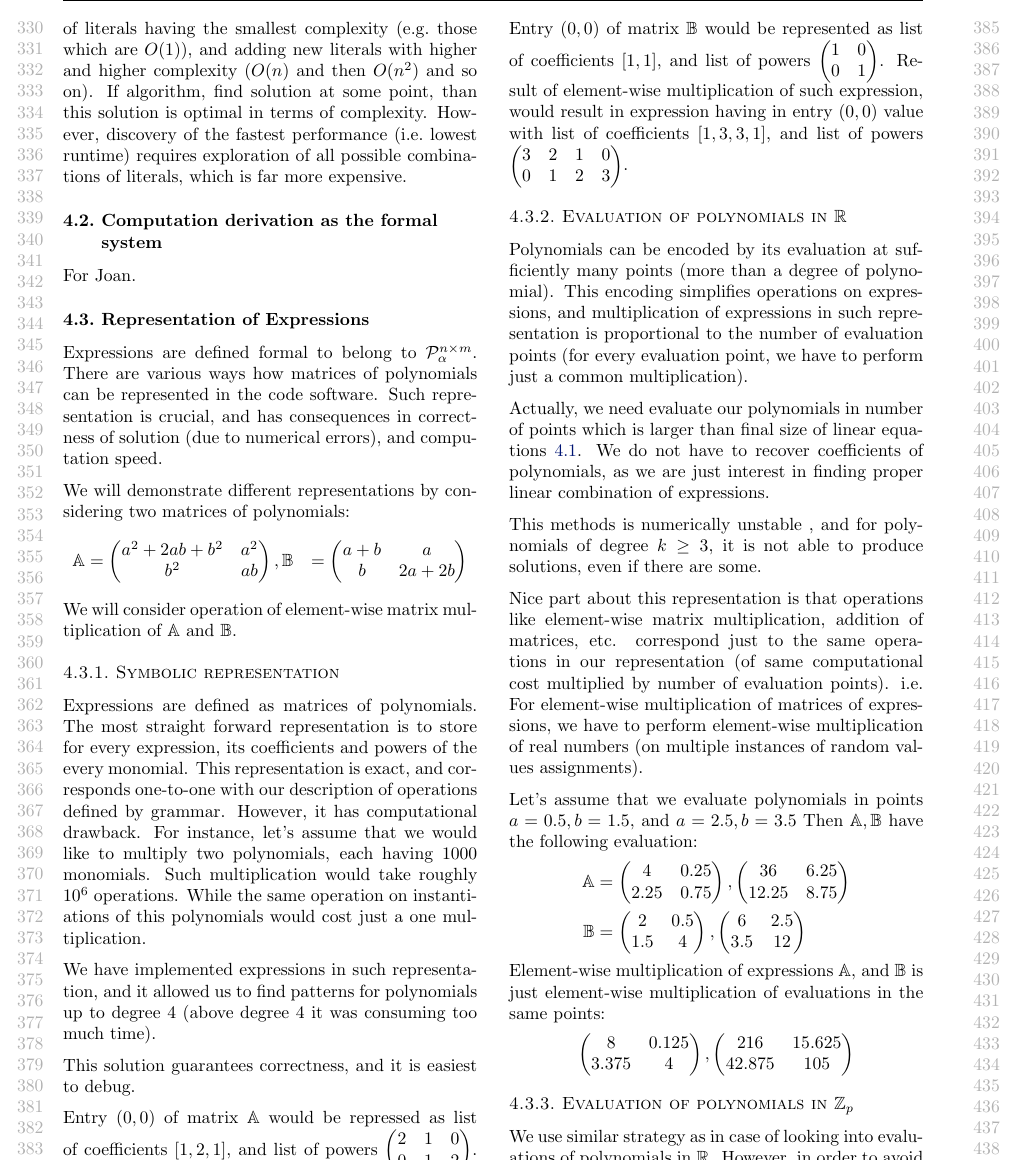
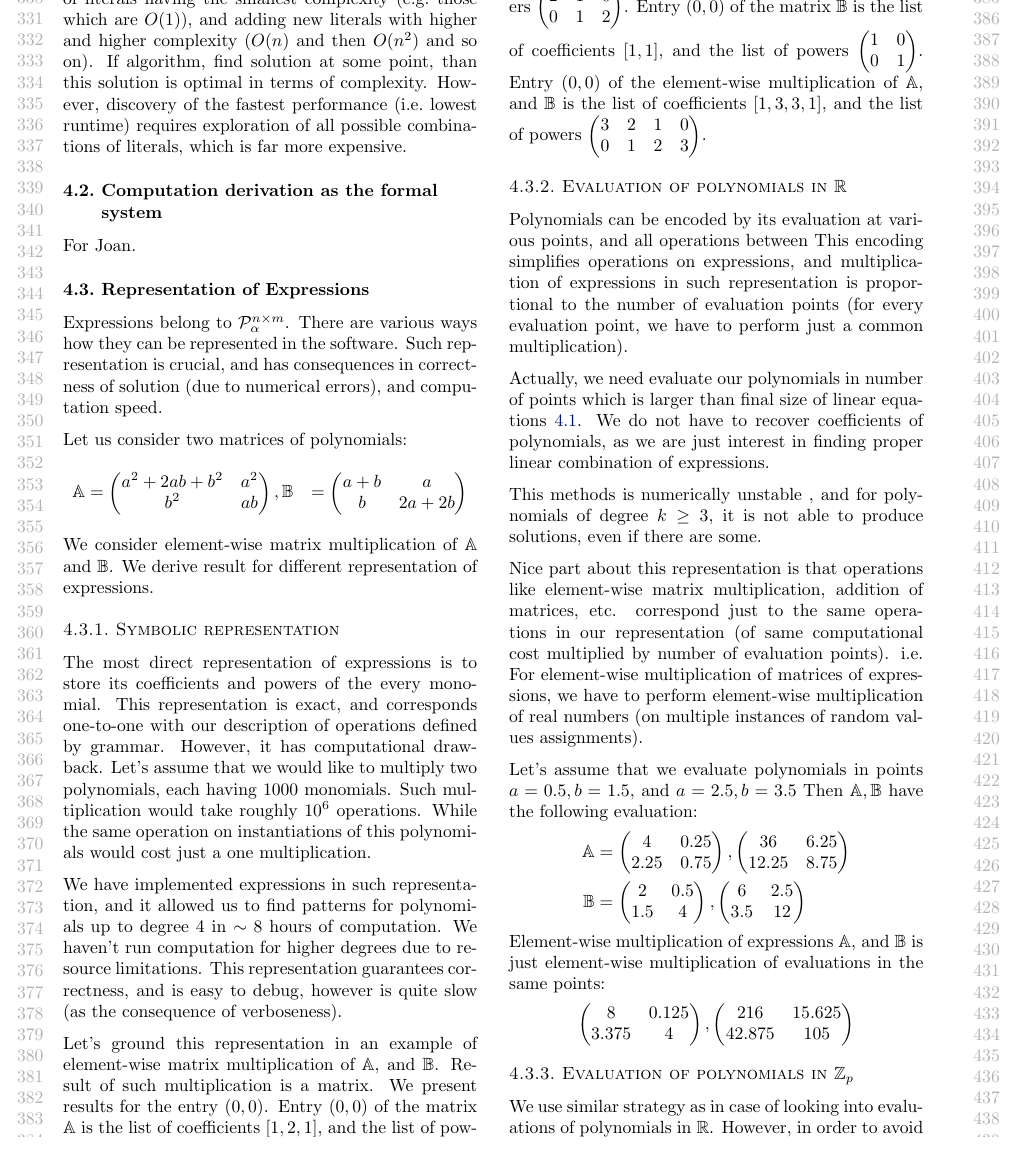
Before and after one commit to wojzaremba/symbolic, a LaTeX paper (paper/symbolic.tex, which reads paper/admissible_computation.tex): part of page 4 of 9, cut at the place of the change. Compiled offline with pdfLaTeX.

Commit message:
Changes in symbolic representation of expression. Missing proofreading of rest of representations.

```diff
--- a/paper/admissible_computation.tex
+++ b/paper/admissible_computation.tex
@@ -137,42 +137,45 @@ For Joan.
 
 \subsection{Representation of Expressions}
 %Rob: I did not understand this entire section.
-Expressions are defined formal to belong to $\mathcal{P}^{n \times m}_\alpha$. There are various
-ways how matrices of polynomials can be represented in the code software. Such representation is crucial, and has consequences in
- correctness of solution (due to numerical errors), and computation speed.
+Expressions belong to $\mathcal{P}^{n \times m}_\alpha$. There are various
+ways how they can be represented in the software. Such representation is crucial, and has consequences in
+correctness of solution (due to numerical errors), and computation speed.
 
-We will demonstrate different representations by considering two matrices of polynomials:
+Let us consider two matrices of polynomials:
 \begin{align*}
 \mathbb{A} &= \begin{pmatrix} a^2 + 2ab + b^2 & a^2\\ b^2 & ab \end{pmatrix}, \mathbb{B} &= \begin{pmatrix} a + b & a\\ b & 2a + 2b \end{pmatrix}
 \end{align*}
-We will consider operation of element-wise matrix multiplication of $\mathbb{A}$ and $\mathbb{B}$.
+We consider element-wise matrix multiplication of $\mathbb{A}$ and $\mathbb{B}$. We derive result for different representation of expressions.
+
+
 
 \subsubsection{Symbolic representation}
-Expressions are defined as matrices of polynomials. The most straight forward
-representation is to store for every expression, its coefficients and powers of the every monomial.
+The most direct representation of expressions is to store its coefficients and powers of the every monomial.
 This representation is exact, and corresponds one-to-one with our description of operations
 defined by grammar. However, it has computational drawback.
-For instance, let's assume that we would like to multiply two polynomials, each having $1000$ monomials.
+Let's assume that we would like to multiply two polynomials, each having $1000$ monomials.
 Such multiplication would take roughly $10^6$ operations. While the same operation on instantiations of
 this polynomials would cost just a one multiplication.
 
 
 We have implemented expressions in such representation, and it allowed us
-to find patterns for polynomials up to degree $4$ (above degree $4$ it was consuming too much time).
+to find patterns for polynomials up to degree $4$ in $\sim 8$ hours of computation. We haven't run computation for
+higher degrees due to resource limitations. This representation guarantees correctness, and is easy to debug, however
+is quite slow (as the consequence of verboseness).
 
-This solution guarantees correctness, and it is easiest to debug.
-
-Entry $(0, 0)$ of matrix $\mathbb{A}$ would be repressed as list of coefficients $[1, 2, 1]$, and list
-of powers $\begin{pmatrix} 2 & 1 & 0\\ 0 & 1 & 2 \end{pmatrix}$. Entry $(0, 0)$ of matrix $\mathbb{B}$ would
-be represented as list of coefficients $[1, 1]$, and list of powers
-$\begin{pmatrix} 1 & 0 \\ 0 & 1 \end{pmatrix}$. Result of element-wise multiplication of such expression,
-would result in expression having in entry $(0, 0)$ value with list of coefficients $[1, 3, 3, 1]$, and
-list of powers $\begin{pmatrix} 3 & 2 & 1 & 0 \\ 0 & 1 & 2 & 3 \end{pmatrix}$.
+Let's ground this representation in an example of element-wise matrix multiplication of $\mathbb{A}$, and $\mathbb{B}$.
+Result of such multiplication is a matrix. We present results for the entry $(0, 0)$.
+Entry $(0, 0)$ of the matrix $\mathbb{A}$ is the list of coefficients $[1, 2, 1]$, and the list
+of powers $\begin{pmatrix} 2 & 1 & 0\\ 0 & 1 & 2 \end{pmatrix}$. Entry $(0, 0)$ of the matrix $\mathbb{B}$ is
+the list of coefficients $[1, 1]$, and the list of powers
+$\begin{pmatrix} 1 & 0 \\ 0 & 1 \end{pmatrix}$. Entry $(0, 0)$ of the element-wise multiplication of $\mathbb{A}$, and $\mathbb{B}$
+is the list of coefficients $[1, 3, 3, 1]$, and
+the list of powers $\begin{pmatrix} 3 & 2 & 1 & 0 \\ 0 & 1 & 2 & 3 \end{pmatrix}$.
 
 
 \subsubsection{Evaluation of polynomials in $\mathbb{R}$}
 Polynomials can be encoded
-by its evaluation at sufficiently many points (more than a degree of polynomial).
+by its evaluation at various points, and all operations between
 This encoding simplifies operations on expressions, and multiplication of expressions
 in such representation is proportional to the number of evaluation points (for every evaluation
 point, we have to perform just a common multiplication).
```
Also changed, not shown: paper/icml_numpapers.eps (deleted).
